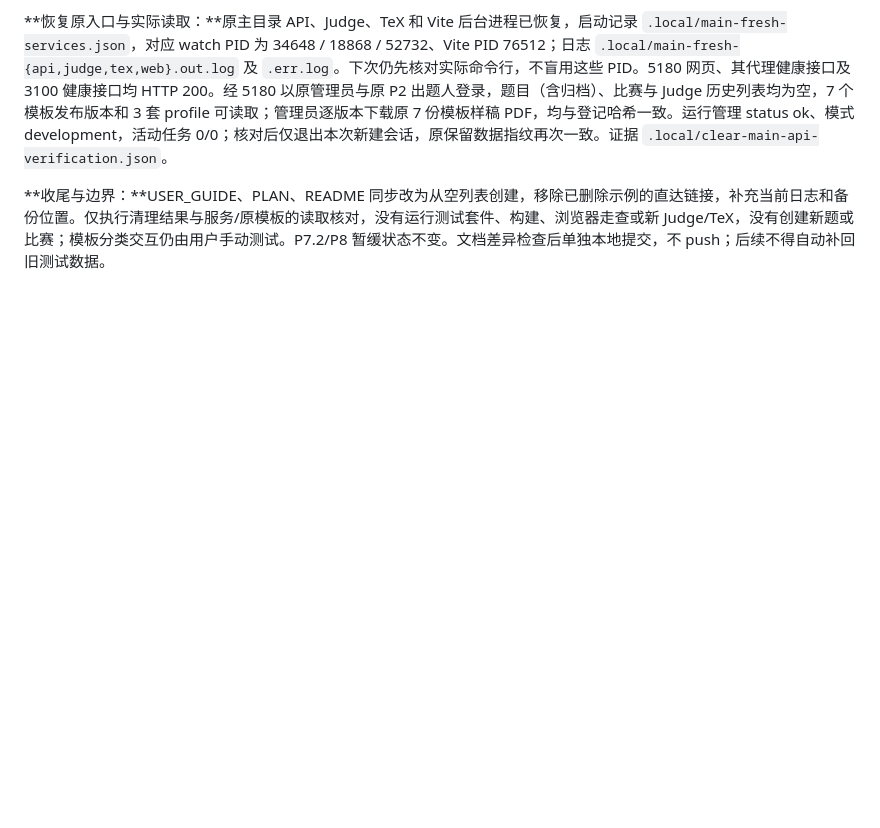
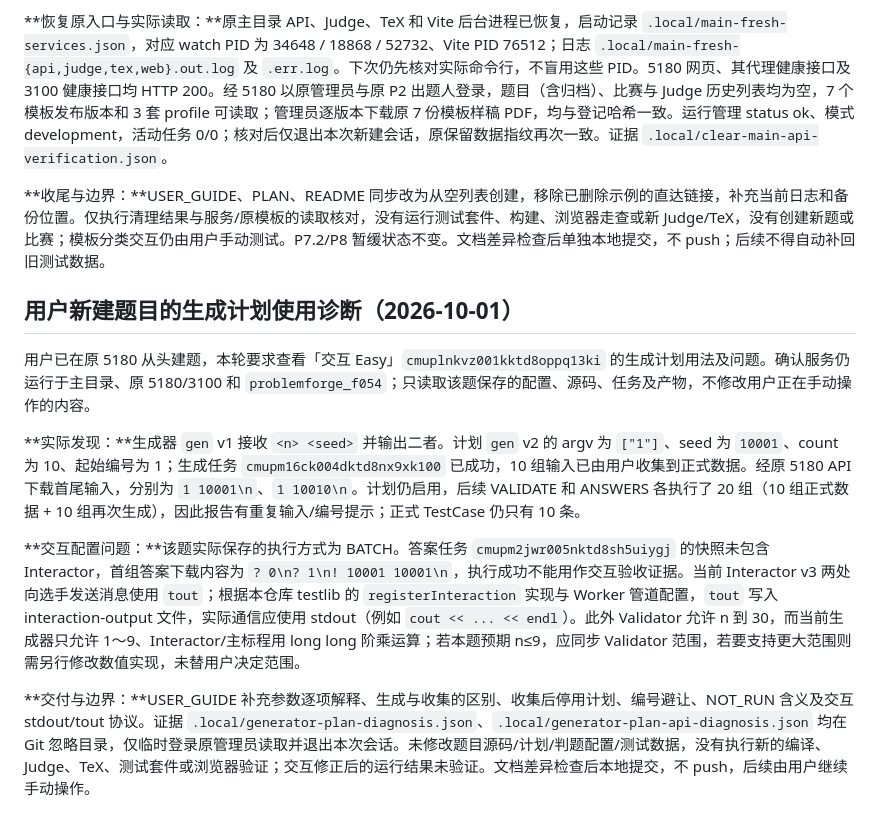
Before and after one commit to pppolf/ProblemForge, a Markdown page: docs/PROGRESS.md, the part around the change. Rendered like a GitHub page; blank space fills up the shorter version.

Commit message:
docs: clarify generator plan collection and interaction setup

```diff
--- a/docs/PROGRESS.md
+++ b/docs/PROGRESS.md
@@ -353,3 +353,13 @@ P6.0—P6.2、P7.0—P7.1 本轮范围完成。按用户明确要求，P7.2 独
 **恢复原入口与实际读取：**原主目录 API、Judge、TeX 和 Vite 后台进程已恢复，启动记录 `.local/main-fresh-services.json`，对应 watch PID 为 34648 / 18868 / 52732、Vite PID 76512；日志 `.local/main-fresh-{api,judge,tex,web}.out.log` 及 `.err.log`。下次仍先核对实际命令行，不盲用这些 PID。5180 网页、其代理健康接口及 3100 健康接口均 HTTP 200。经 5180 以原管理员与原 P2 出题人登录，题目（含归档）、比赛与 Judge 历史列表均为空，7 个模板发布版本和 3 套 profile 可读取；管理员逐版本下载原 7 份模板样稿 PDF，均与登记哈希一致。运行管理 status ok、模式 development，活动任务 0/0；核对后仅退出本次新建会话，原保留数据指纹再次一致。证据 `.local/clear-main-api-verification.json`。
 
 **收尾与边界：**USER_GUIDE、PLAN、README 同步改为从空列表创建，移除已删除示例的直达链接，补充当前日志和备份位置。仅执行清理结果与服务/原模板的读取核对，没有运行测试套件、构建、浏览器走查或新 Judge/TeX，没有创建新题或比赛；模板分类交互仍由用户手动测试。P7.2/P8 暂缓状态不变。文档差异检查后单独本地提交，不 push；后续不得自动补回旧测试数据。
+
+## 用户新建题目的生成计划使用诊断（2026-10-01）
+
+用户已在原 5180 从头建题，本轮要求查看「交互 Easy」`cmuplnkvz001kktd8oppq13ki` 的生成计划用法及问题。确认服务仍运行于主目录、原 5180/3100 和 `problemforge_f054`；只读取该题保存的配置、源码、任务及产物，不修改用户正在手动操作的内容。
+
+**实际发现：**生成器 `gen` v1 接收 `<n> <seed>` 并输出二者。计划 `gen` v2 的 argv 为 `["1"]`、seed 为 `10001`、count 为 10、起始编号为 1；生成任务 `cmupm16ck004dktd8nx9xk100` 已成功，10 组输入已由用户收集到正式数据。经原 5180 API 下载首尾输入，分别为 `1 10001\n`、`1 10010\n`。计划仍启用，后续 VALIDATE 和 ANSWERS 各执行了 20 组（10 组正式数据 + 10 组再次生成），因此报告有重复输入/编号提示；正式 TestCase 仍只有 10 条。
+
+**交互配置问题：**该题实际保存的执行方式为 BATCH。答案任务 `cmupm2jwr005nktd8sh5uiygj` 的快照未包含 Interactor，首组答案下载内容为 `? 0\n? 1\n! 10001 10001\n`，执行成功不能用作交互验收证据。当前 Interactor v3 两处向选手发送消息使用 `tout`；根据本仓库 testlib 的 `registerInteraction` 实现与 Worker 管道配置，`tout` 写入 interaction-output 文件，实际通信应使用 stdout（例如 `cout << ... << endl`）。此外 Validator 允许 n 到 30，而当前生成器只允许 1～9、Interactor/主标程用 long long 阶乘运算；若本题预期 n≤9，应同步 Validator 范围，若要支持更大范围则需另行修改数值实现，未替用户决定范围。
+
+**交付与边界：**USER_GUIDE 补充参数逐项解释、生成与收集的区别、收集后停用计划、编号避让、NOT_RUN 含义及交互 stdout/tout 协议。证据 `.local/generator-plan-diagnosis.json`、`.local/generator-plan-api-diagnosis.json` 均在 Git 忽略目录，仅临时登录原管理员读取并退出本次会话。未修改题目源码/计划/判题配置/测试数据，没有执行新的编译、Judge、TeX、测试套件或浏览器验证；交互修正后的运行结果未验证。文档差异检查后本地提交，不 push，后续由用户继续手动操作。
```
Also changed, not shown: docs/USER_GUIDE.md (+22 -2 lines).
